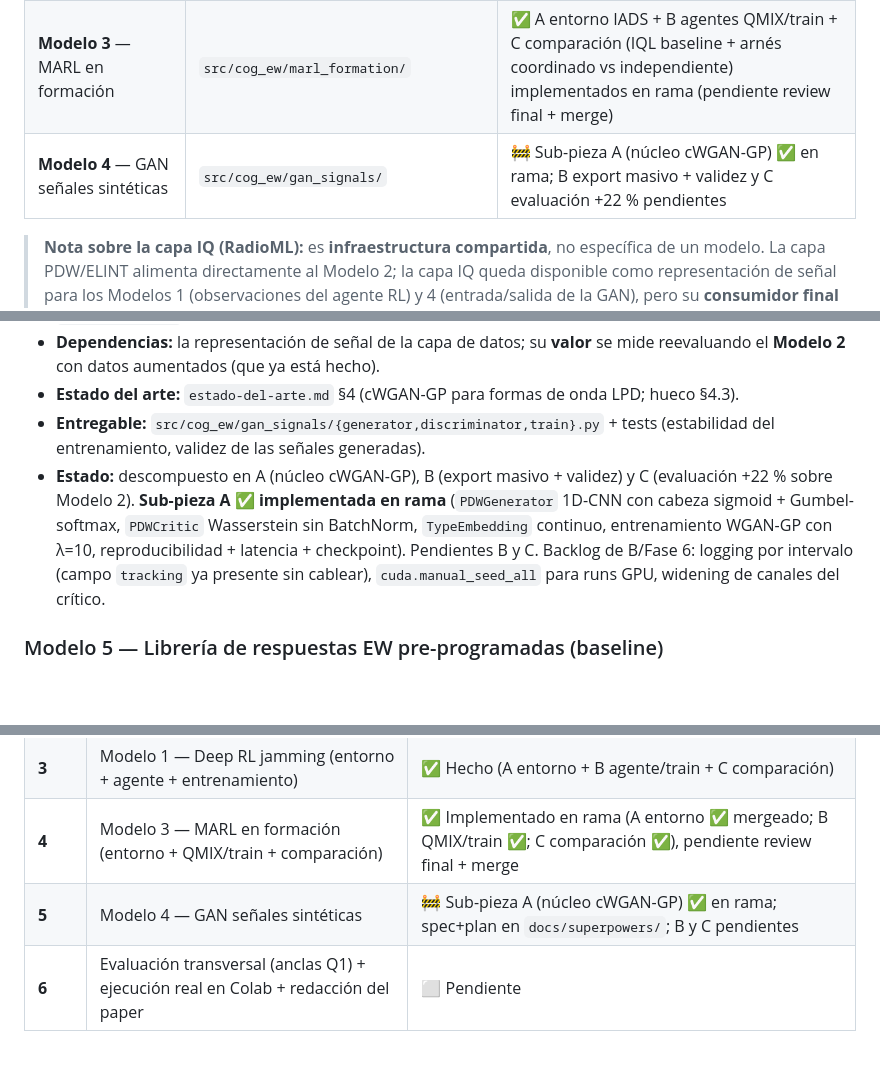
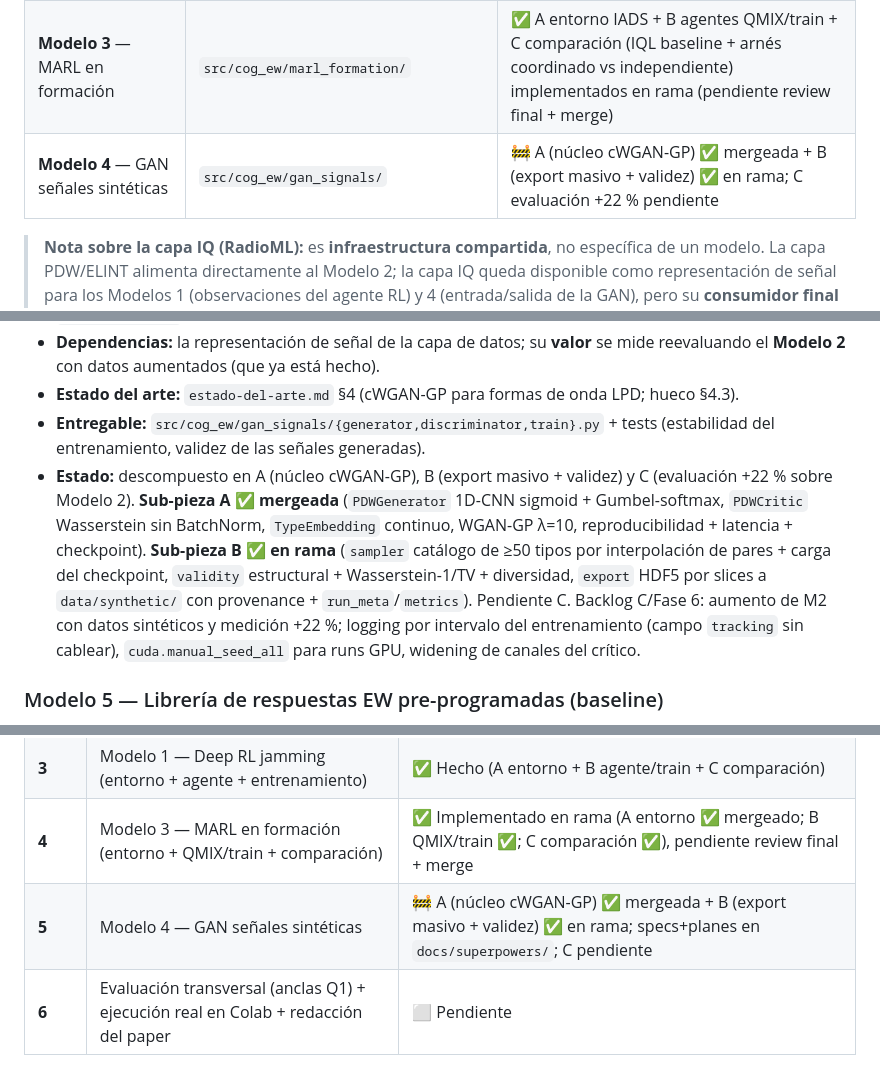
Before and after one commit to hugofernandezsolis/Cognitive_EW, a Markdown page: docs/ROADMAP.md, 3 parts joined by grey strips. Rendered like a GitHub page; blank space fills up the shorter version.

Commit message:
docs: roadmap — Modelo 4 sub-pieza B (export masivo + validez) en rama
Co-Authored-By: Claude Opus 4.8 <noreply@anthropic.com>

```diff
--- a/docs/ROADMAP.md
+++ b/docs/ROADMAP.md
@@ -26,7 +26,7 @@ ficha.
 | **Modelo 5** — Baseline EW convencional | `src/cog_ew/ew_library/` | ✅ Completo, mergeado |
 | **Modelo 1** — Deep RL jamming | `src/cog_ew/deep_rl_jamming/` | ✅ Completo (A entorno + B agente/train + C comparación), mergeado |
 | **Modelo 3** — MARL en formación | `src/cog_ew/marl_formation/` | ✅ A entorno IADS + B agentes QMIX/train + C comparación (IQL baseline + arnés coordinado vs independiente) implementados en rama (pendiente review final + merge) |
-| **Modelo 4** — GAN señales sintéticas | `src/cog_ew/gan_signals/` | 🚧 Sub-pieza A (núcleo cWGAN-GP) ✅ en rama; B export masivo + validez y C evaluación +22 % pendientes |
+| **Modelo 4** — GAN señales sintéticas | `src/cog_ew/gan_signals/` | 🚧 A (núcleo cWGAN-GP) ✅ mergeada + B (export masivo + validez) ✅ en rama; C evaluación +22 % pendiente |
 
 > **Nota sobre la capa IQ (RadioML):** es **infraestructura compartida**, no específica de un modelo. La
 > capa PDW/ELINT alimenta directamente al Modelo 2; la capa IQ queda disponible como representación de señal
@@ -100,11 +100,14 @@ sección de `estado-del-arte.md` con el hueco/oportunidad concreto.
 - **Entregable:** `src/cog_ew/gan_signals/{generator,discriminator,train}.py` + tests (estabilidad del
   entrenamiento, validez de las señales generadas).
 - **Estado:** descompuesto en A (núcleo cWGAN-GP), B (export masivo + validez) y C (evaluación +22 %
-  sobre Modelo 2). **Sub-pieza A ✅ implementada en rama** (`PDWGenerator` 1D-CNN con cabeza
-  sigmoid + Gumbel-softmax, `PDWCritic` Wasserstein sin BatchNorm, `TypeEmbedding` continuo,
-  entrenamiento WGAN-GP con λ=10, reproducibilidad + latencia + checkpoint). Pendientes B y C.
-  Backlog de B/Fase 6: logging por intervalo (campo `tracking` ya presente sin cablear),
-  `cuda.manual_seed_all` para runs GPU, widening de canales del crítico.
+  sobre Modelo 2). **Sub-pieza A ✅ mergeada** (`PDWGenerator` 1D-CNN sigmoid + Gumbel-softmax,
+  `PDWCritic` Wasserstein sin BatchNorm, `TypeEmbedding` continuo, WGAN-GP λ=10, reproducibilidad +
+  latencia + checkpoint). **Sub-pieza B ✅ en rama** (`sampler` catálogo de ≥50 tipos por interpolación
+  de pares + carga del checkpoint, `validity` estructural + Wasserstein-1/TV + diversidad, `export`
+  HDF5 por slices a `data/synthetic/` con provenance + `run_meta`/`metrics`). Pendiente C.
+  Backlog C/Fase 6: aumento de M2 con datos sintéticos y medición +22 %; logging por intervalo del
+  entrenamiento (campo `tracking` sin cablear), `cuda.manual_seed_all` para runs GPU, widening de
+  canales del crítico.
 
 ### Modelo 5 — Librería de respuestas EW pre-programadas (baseline)
 
@@ -151,7 +154,7 @@ Capa de datos (IQ + PDW) ✅
 | **2** | Modelo 5 — Baseline EW convencional | ✅ Hecho |
 | **3** | Modelo 1 — Deep RL jamming (entorno + agente + entrenamiento) | ✅ Hecho (A entorno + B agente/train + C comparación) |
 | **4** | Modelo 3 — MARL en formación (entorno + QMIX/train + comparación) | ✅ Implementado en rama (A entorno ✅ mergeado; B QMIX/train ✅; C comparación ✅), pendiente review final + merge |
-| **5** | Modelo 4 — GAN señales sintéticas | 🚧 Sub-pieza A (núcleo cWGAN-GP) ✅ en rama; spec+plan en `docs/superpowers/`; B y C pendientes |
+| **5** | Modelo 4 — GAN señales sintéticas | 🚧 A (núcleo cWGAN-GP) ✅ mergeada + B (export masivo + validez) ✅ en rama; specs+planes en `docs/superpowers/`; C pendiente |
 | **6** | Evaluación transversal (anclas Q1) + ejecución real en Colab + redacción del paper | ⬜ Pendiente |
 
 La **ejecución real de los entrenamientos** de los modelos ya implementados (Modelos 1, 2 y 3) se realiza en
```
